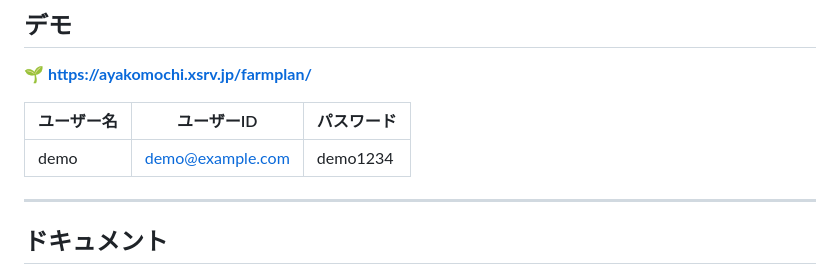
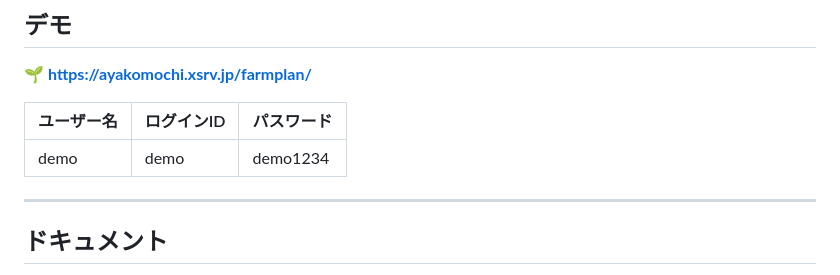
Before and after one commit to aya-k-o/FarmPlan, a Markdown page: README.md, the part around the change. Drawn GitHub-style.

Commit message:
docs: デモアカウントのログインIDをメールから変更
ログインID方針に合わせてREADMEのデモ表を更新。
列名「ユーザーID」→「ログインID」、値「demo@example.com」→「demo」に修正。

Co-Authored-By: Claude Sonnet 4.6 <noreply@anthropic.com>

```diff
--- a/README.md
+++ b/README.md
@@ -8,9 +8,9 @@
 
 🌱 **https://ayakomochi.xsrv.jp/farmplan/**
 
-| ユーザー名 | ユーザーID | パスワード |
+| ユーザー名 | ログインID | パスワード |
 |---|---|---|
-| demo | demo@example.com | demo1234 |
+| demo | demo | demo1234 |
 
 ---
 
```
